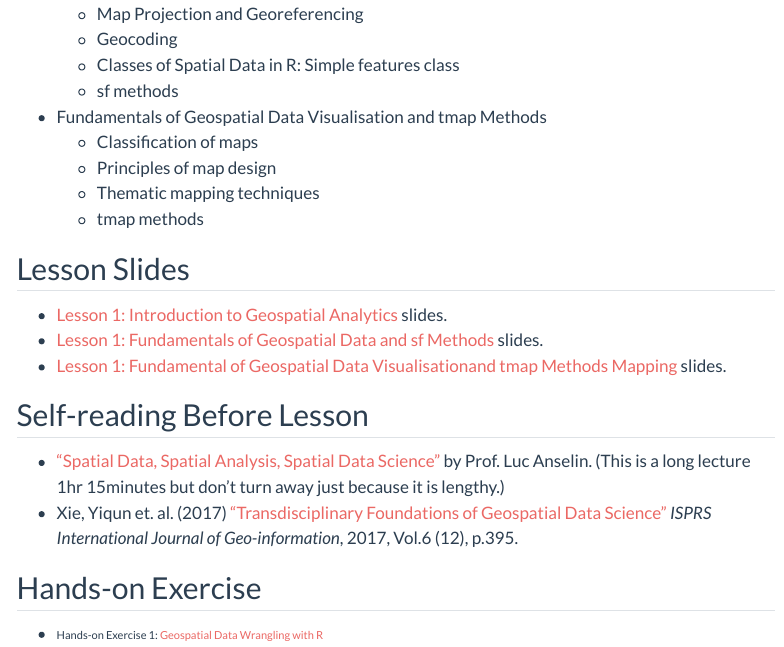
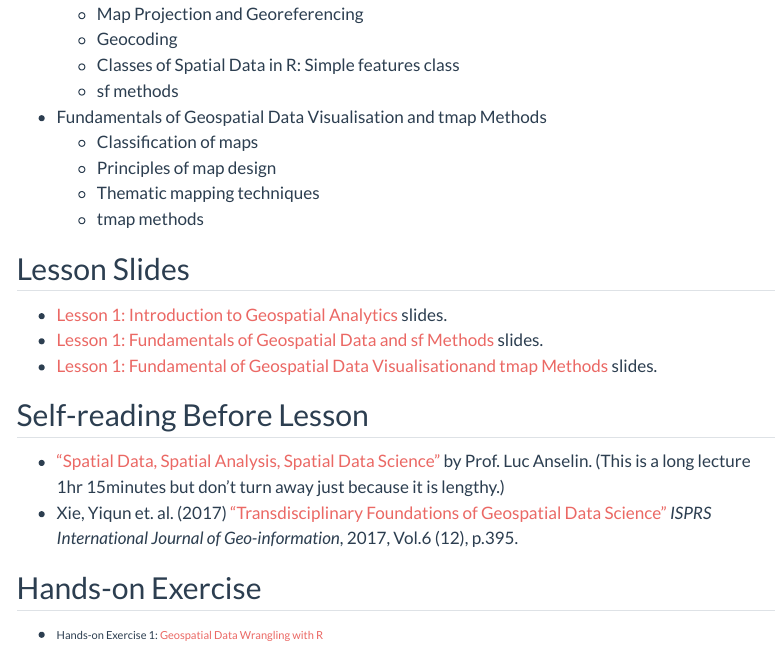
Before and after one commit to tskam/ISSS626-AY2024-25Aug, a Quarto document (outline/Lesson01_outline.qmd): the page in a window 1100 px wide, from 520 px down. Rendered offline with R 4.5, knitr and Pandoc in place of Quarto, with nearby package versions; menus at the side of the page are left out.

Commit message:
Commit after edited Lesson 1 outline.

```diff
--- a/outline/Lesson01_outline.qmd
+++ b/outline/Lesson01_outline.qmd
@@ -35,7 +35,7 @@ This lesson consists of three parts. First, it provides an overview of geospatia
 
 -   [Lesson 1: Introduction to Geospatial Analytics](..\lesson\Lesson01\Lesson01-Introduction_to_GAA.html) slides.
 -   [Lesson 1: Fundamentals of Geospatial Data and sf Methods](..\lesson\Lesson01\Lesson01-Geospatial_data.html) slides.
--   [Lesson 1: Fundamental of Geospatial Data Visualisationand tmap Methods Mapping](..\lesson\Lesson01\Lesson01-GeoVis.html) slides.
+-   [Lesson 1: Fundamental of Geospatial Data Visualisationand tmap Methods](..\lesson\Lesson01\Lesson01-GeoVis.html) slides.
 
 ## Self-reading Before Lesson
 
```
Also changed, not shown: 2 other files.
